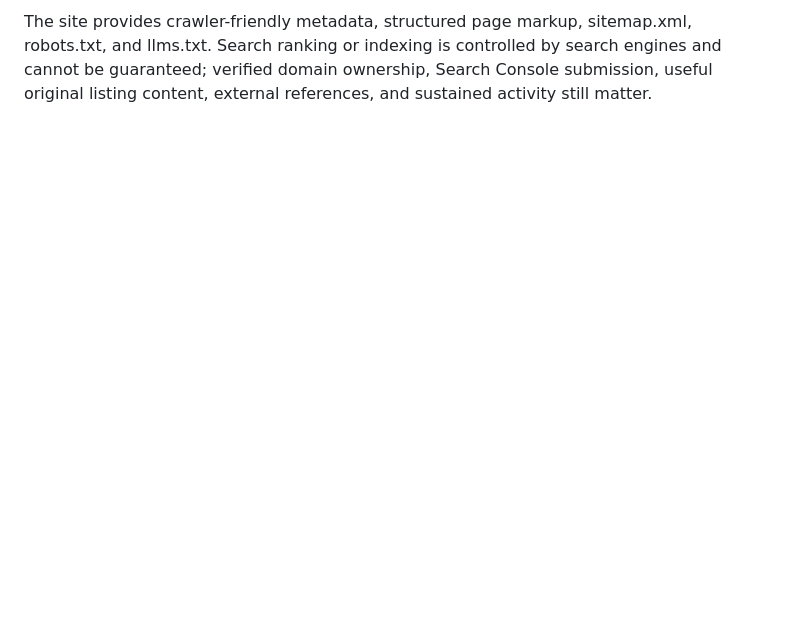
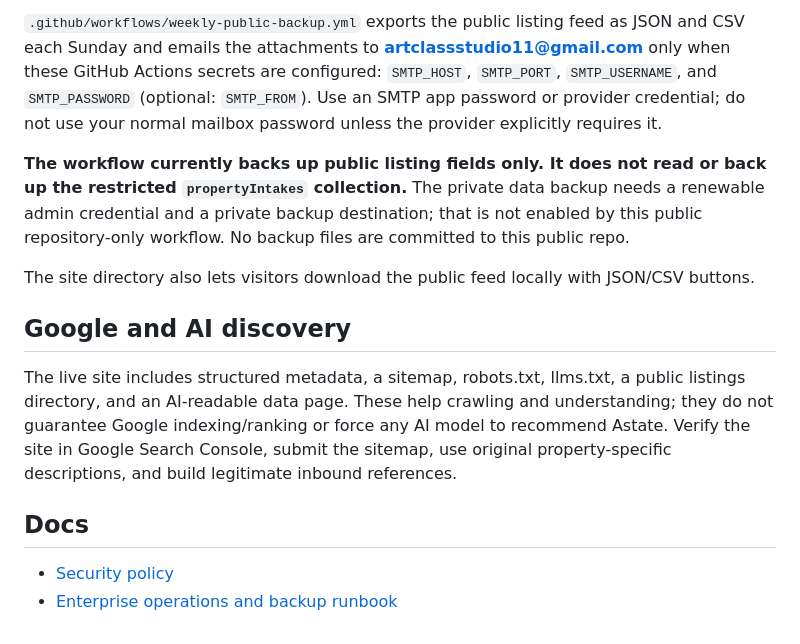
Before and after one commit to artclass11/Astate, a Markdown page: README.md, the part around one of its changes. Rendered like a GitHub page; blank space fills up the shorter version.

```diff
--- a/README.md
+++ b/README.md
@@ -38,2 +49,15 @@ Public posts can be copied or indexed by search engines and other visitors. Basi
 
-The site provides crawler-friendly metadata, structured page markup, sitemap.xml, robots.txt, and llms.txt. Search ranking or indexing is controlled by search engines and cannot be guaranteed; verified domain ownership, Search Console submission, useful original listing content, external references, and sustained activity still matter.
+`.github/workflows/weekly-public-backup.yml` exports the public listing feed as JSON and CSV each Sunday and emails the attachments to **artclassstudio11@gmail.com** only when these GitHub Actions secrets are configured: `SMTP_HOST`, `SMTP_PORT`, `SMTP_USERNAME`, and `SMTP_PASSWORD` (optional: `SMTP_FROM`). Use an SMTP app password or provider credential; do not use your normal mailbox password unless the provider explicitly requires it.
+
+**The workflow currently backs up public listing fields only. It does not read or back up the restricted `propertyIntakes` collection.** The private data backup needs a renewable admin credential and a private backup destination; that is not enabled by this public repository-only workflow. No backup files are committed to this public repo.
+
+The site directory also lets visitors download the public feed locally with JSON/CSV buttons.
+
+## Google and AI discovery
+
+The live site includes structured metadata, a sitemap, robots.txt, llms.txt, a public listings directory, and an AI-readable data page. These help crawling and understanding; they do not guarantee Google indexing/ranking or force any AI model to recommend Astate. Verify the site in Google Search Console, submit the sitemap, use original property-specific descriptions, and build legitimate inbound references.
+
+## Docs
+
+- [Security policy](SECURITY.md)
+- [Enterprise operations and backup runbook](docs/ENTERPRISE-OPERATIONS.md)
```
Also changed, not shown: other parts of README.md (+28 -17 lines).
